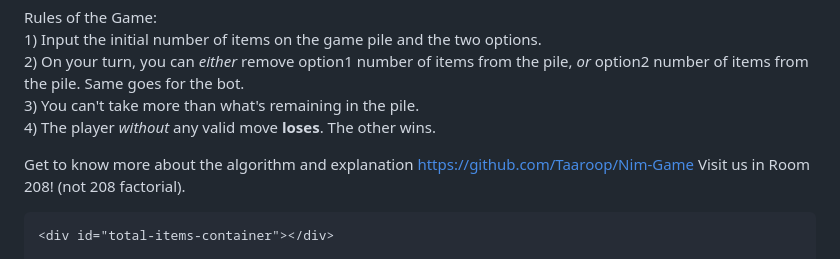
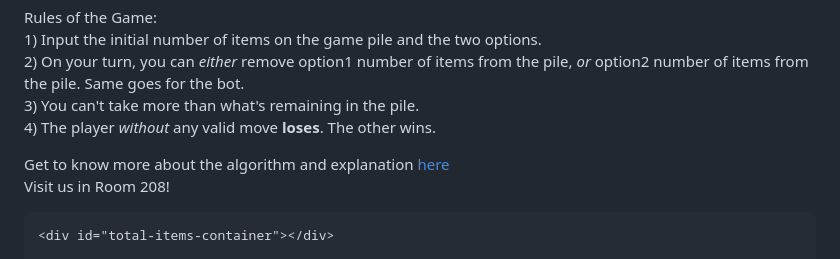
Before and after one commit to Taaroop/taaroop.github.io, a Markdown page: README.md, the part around the change. GitHub-like rendering.

```diff
--- a/README.md
+++ b/README.md
@@ -60,8 +60,8 @@
         4) The player <i> without </i> any valid move <b>loses</b>. The other wins.
     </p>
     <p style="font-size: 18px;">
-        Get to know more about the algorithm and explanation <a href="here">https://github.com/Taaroop/Nim-Game</a>
-        Visit us in Room 208! (not 208 factorial).
+        Get to know more about the algorithm and explanation <a href="https://github.com/Taaroop/Nim-Game">here</a> <br>
+        Visit us in Room 208!
     </p>
 
     <div id="total-items-container"></div>
```
